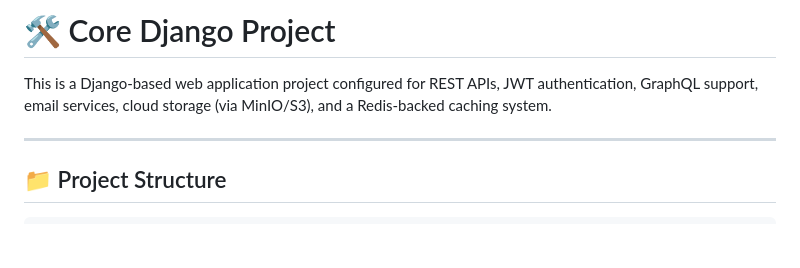
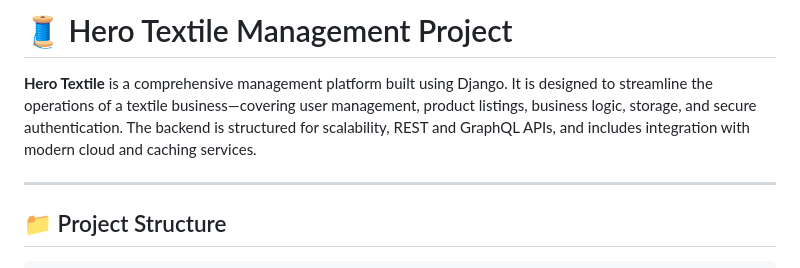
Before and after one commit to Yasar1999/hts, a Markdown page: README.md, the part around the change. GitHub-like rendering; blank space fills up the shorter version.

Commit message:
[hts-001] Added readme

```diff
--- a/README.md
+++ b/README.md
@@ -1,6 +1,6 @@
-# 🛠️ Core Django Project
+# 🧵 Hero Textile Management Project
 
-This is a Django-based web application project configured for REST APIs, JWT authentication, GraphQL support, email services, cloud storage (via MinIO/S3), and a Redis-backed caching system.
+**Hero Textile** is a comprehensive management platform built using Django. It is designed to streamline the operations of a textile business—covering user management, product listings, business logic, storage, and secure authentication. The backend is structured for scalability, REST and GraphQL APIs, and includes integration with modern cloud and caching services.
 
 ---
 
```
